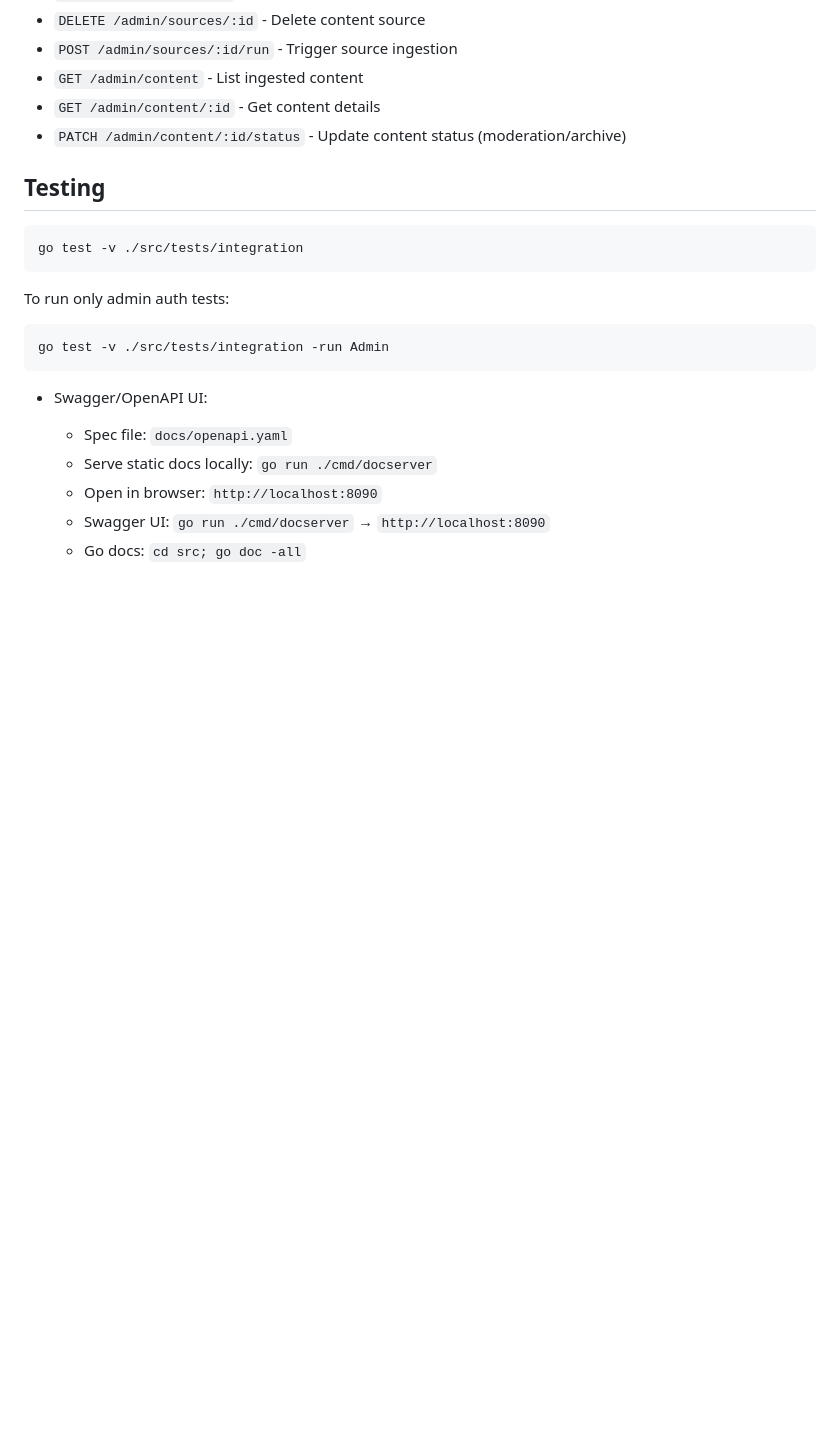
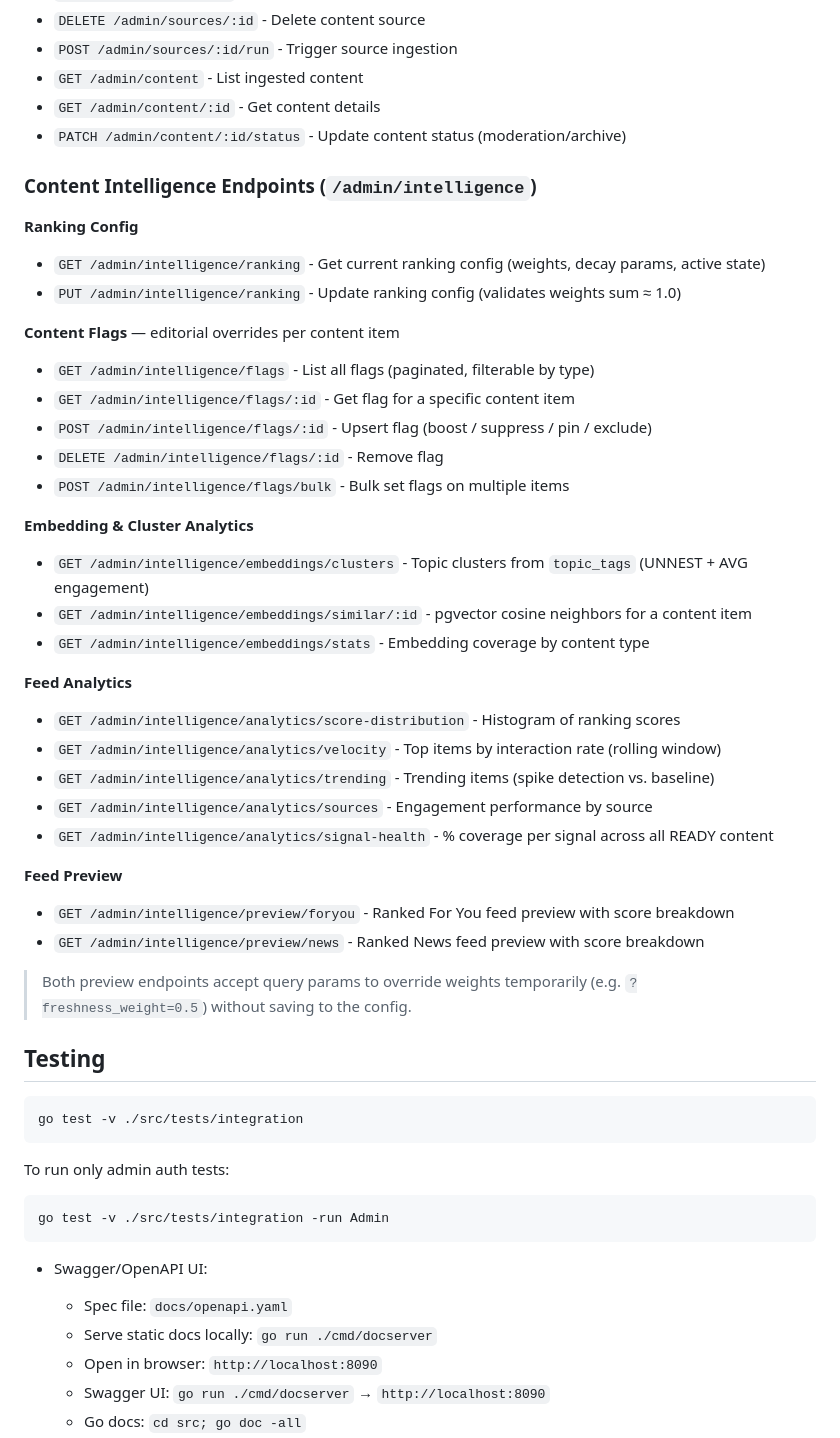
Before and after one commit to SalehAlobaylan/Content-Management-System, a Markdown page: README.md, the part around the change. GitHub-like rendering; blank space fills up the shorter version.

Commit message:
docs: document Content Intelligence API endpoints in README

````diff
--- a/README.md
+++ b/README.md
@@ -86,6 +86,37 @@ ADMIN_ROLE=admin
 - `GET /admin/content/:id` - Get content details
 - `PATCH /admin/content/:id/status` - Update content status (moderation/archive)
 
+### Content Intelligence Endpoints (`/admin/intelligence`)
+
+**Ranking Config**
+- `GET /admin/intelligence/ranking` - Get current ranking config (weights, decay params, active state)
+- `PUT /admin/intelligence/ranking` - Update ranking config (validates weights sum ≈ 1.0)
+
+**Content Flags** — editorial overrides per content item
+- `GET /admin/intelligence/flags` - List all flags (paginated, filterable by type)
+- `GET /admin/intelligence/flags/:id` - Get flag for a specific content item
+- `POST /admin/intelligence/flags/:id` - Upsert flag (boost / suppress / pin / exclude)
+- `DELETE /admin/intelligence/flags/:id` - Remove flag
+- `POST /admin/intelligence/flags/bulk` - Bulk set flags on multiple items
+
+**Embedding & Cluster Analytics**
+- `GET /admin/intelligence/embeddings/clusters` - Topic clusters from `topic_tags` (UNNEST + AVG engagement)
+- `GET /admin/intelligence/embeddings/similar/:id` - pgvector cosine neighbors for a content item
+- `GET /admin/intelligence/embeddings/stats` - Embedding coverage by content type
+
+**Feed Analytics**
+- `GET /admin/intelligence/analytics/score-distribution` - Histogram of ranking scores
+- `GET /admin/intelligence/analytics/velocity` - Top items by interaction rate (rolling window)
+- `GET /admin/intelligence/analytics/trending` - Trending items (spike detection vs. baseline)
+- `GET /admin/intelligence/analytics/sources` - Engagement performance by source
+- `GET /admin/intelligence/analytics/signal-health` - % coverage per signal across all READY content
+
+**Feed Preview**
+- `GET /admin/intelligence/preview/foryou` - Ranked For You feed preview with score breakdown
+- `GET /admin/intelligence/preview/news` - Ranked News feed preview with score breakdown
+
+> Both preview endpoints accept query params to override weights temporarily (e.g. `?freshness_weight=0.5`) without saving to the config.
+
 ## Testing
 
 ```
````
